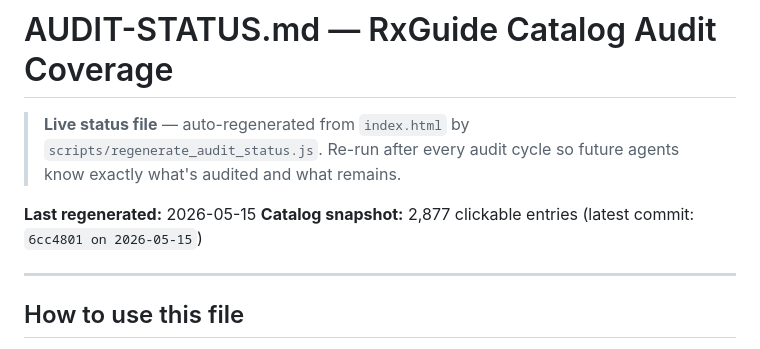
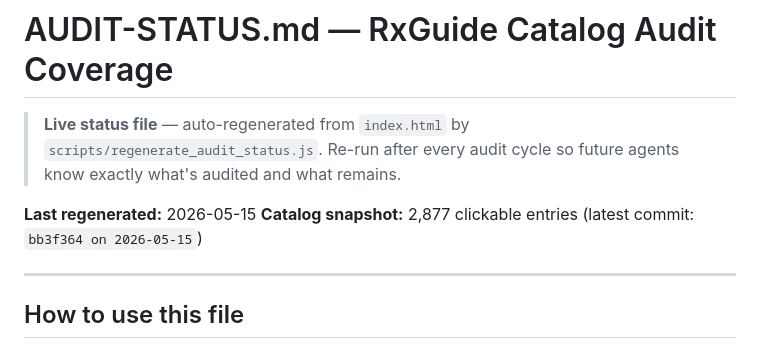
Before and after one commit to ShadyTakla/rxguide, a Markdown page: AUDIT-STATUS.md, the part around the change. Drawn GitHub-style.

```diff
--- a/AUDIT-STATUS.md
+++ b/AUDIT-STATUS.md
@@ -4,7 +4,7 @@
 > Re-run after every audit cycle so future agents know exactly what's audited and what remains.
 
 **Last regenerated:** 2026-05-15
-**Catalog snapshot:** 2,877 clickable entries (latest commit: `6cc4801 on 2026-05-15`)
+**Catalog snapshot:** 2,877 clickable entries (latest commit: `bb3f364 on 2026-05-15`)
 
 ---
 
```
